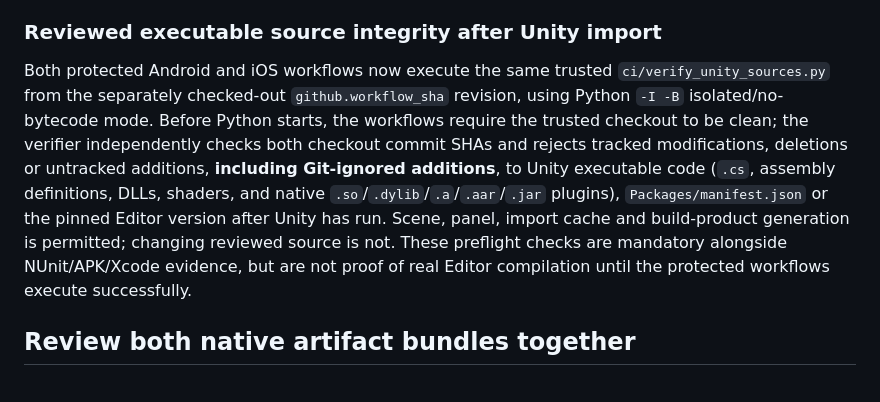
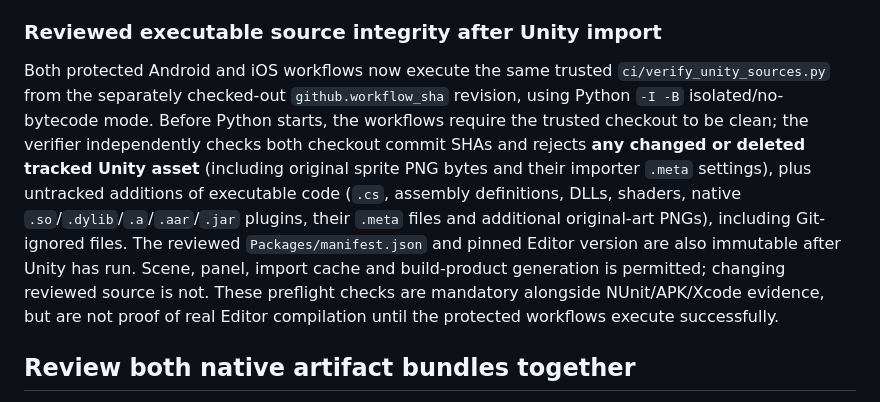
Before and after one commit to mlookhere/Tamagoochi, a Markdown page: docs/UNITY_NATIVE_CI.md, the part around the change. GitHub-like rendering.

Commit message:
docs(unity): preserve reviewed sprites and asset import metadata after Unity execution

```diff
--- a/docs/UNITY_NATIVE_CI.md
+++ b/docs/UNITY_NATIVE_CI.md
@@ -13,7 +13,7 @@ This is a **separate prerequisite** of Unity migration Issue #31 / draft PR #32,
 
 ### Reviewed executable source integrity after Unity import
 
-Both protected Android and iOS workflows now execute the same trusted `ci/verify_unity_sources.py` from the separately checked-out `github.workflow_sha` revision, using Python `-I -B` isolated/no-bytecode mode. Before Python starts, the workflows require the trusted checkout to be clean; the verifier independently checks both checkout commit SHAs and rejects tracked modifications, deletions or untracked additions, **including Git-ignored additions**, to Unity executable code (`.cs`, assembly definitions, DLLs, shaders, and native `.so`/`.dylib`/`.a`/`.aar`/`.jar` plugins), `Packages/manifest.json` or the pinned Editor version after Unity has run. Scene, panel, import cache and build-product generation is permitted; changing reviewed source is not. These preflight checks are mandatory alongside NUnit/APK/Xcode evidence, but are not proof of real Editor compilation until the protected workflows execute successfully.
+Both protected Android and iOS workflows now execute the same trusted `ci/verify_unity_sources.py` from the separately checked-out `github.workflow_sha` revision, using Python `-I -B` isolated/no-bytecode mode. Before Python starts, the workflows require the trusted checkout to be clean; the verifier independently checks both checkout commit SHAs and rejects **any changed or deleted tracked Unity asset** (including original sprite PNG bytes and their importer `.meta` settings), plus untracked additions of executable code (`.cs`, assembly definitions, DLLs, shaders, native `.so`/`.dylib`/`.a`/`.aar`/`.jar` plugins, their `.meta` files and additional original-art PNGs), including Git-ignored files. The reviewed `Packages/manifest.json` and pinned Editor version are also immutable after Unity has run. Scene, panel, import cache and build-product generation is permitted; changing reviewed source is not. These preflight checks are mandatory alongside NUnit/APK/Xcode evidence, but are not proof of real Editor compilation until the protected workflows execute successfully.
 
 ## Review both native artifact bundles together
 
```
